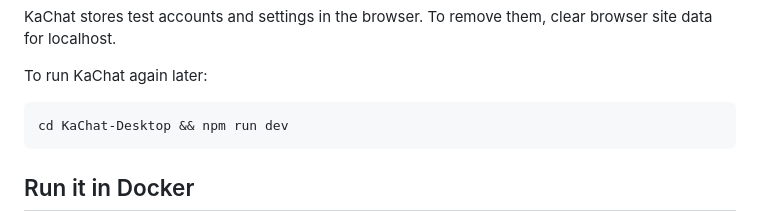
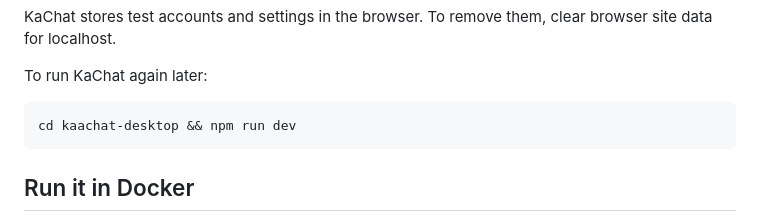
Before and after one commit to STP-KAS/kaachat-desktop, a Markdown page: README.md, the part around the change. Drawn GitHub-style.

Commit message:
Point the later-run command at the kaachat-desktop clone folder.

````diff
--- a/README.md
+++ b/README.md
@@ -22,7 +22,7 @@ clear browser site data for localhost.
 To run KaChat again later:
 
 ```
-cd KaChat-Desktop && npm run dev
+cd kaachat-desktop && npm run dev
 ```
 
 
````
